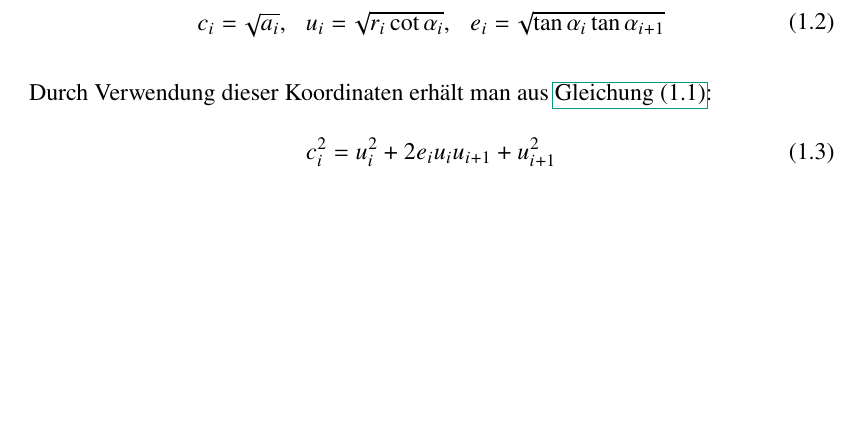
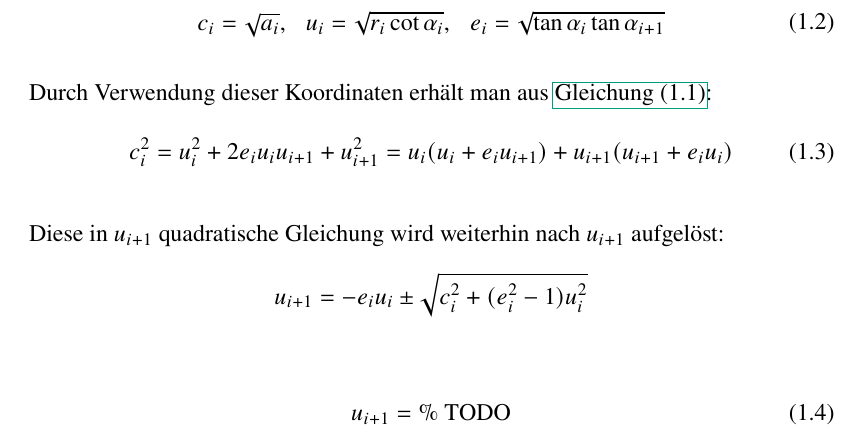
Before and after one commit to vossmalte/thesis-six-circles, a LaTeX thesis (thesis.tex, which reads main/money_coutts_process.tex): part of page 10 of 25 before the commit and part of page 10 of 27 after it, cut so that both start at the same text, the shorter picture padded with empty space. Compiled offline with pdfLaTeX.

Commit message:
solving the mcp - at least take some notes

```diff
--- a/main/money_coutts_process.tex
+++ b/main/money_coutts_process.tex
@@ -46,6 +46,23 @@ ergibt sich mit dem Satz des Pythagoras folgender Zusammenhang:
 Durch Verwendung dieser Koordinaten erhält man aus \Cref{mcp:two-circles}:
 \begin{equation}
     c_i^2 = u_i^2 + 2 e_i u_i u_{i+1} + u_{i+1}^2
+    % TODO: ist diese Umformung wichtig?
+    = u_i (u_i + e_i u_{i+1}) +u_{i+1} (u_{i+1} + e_i u_i)
+\end{equation}
+
+% siehe https://www.wolframalpha.com/input?i=+u%5E2+%2B+2+e+u+v+%2B+v%5E2+%3D+c%5E2
+Diese in $u_{i+1}$ quadratische Gleichung wird weiterhin nach $u_{i+1}$ aufgelöst:
+\begin{equation*}
+    u_{i+1} = - e_i u_i \pm \sqrt{c_i^2 + (e_i^2 - 1) u_i^2}
+\end{equation*}
+% TODO: ist e_i > 1?
+% TODO: wo kommen die Beträge her?
+% TODO: welches nehmen wir von \pm ?
+% TODO: kleinere Lösung wählen für den kleineren Kreis?
+
+\begin{equation}
+    u_{i+1} = \text{\% TODO}
+    \label{mcp:iteration-equation}
 \end{equation}
 
 \begin{figure}[htbp]
```
